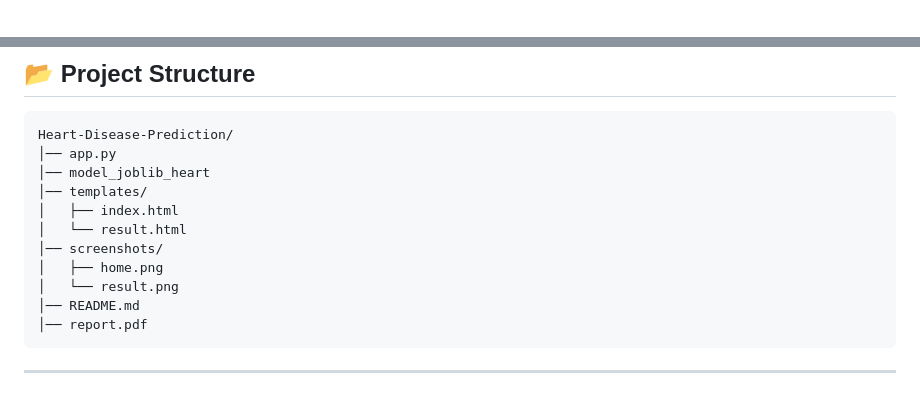
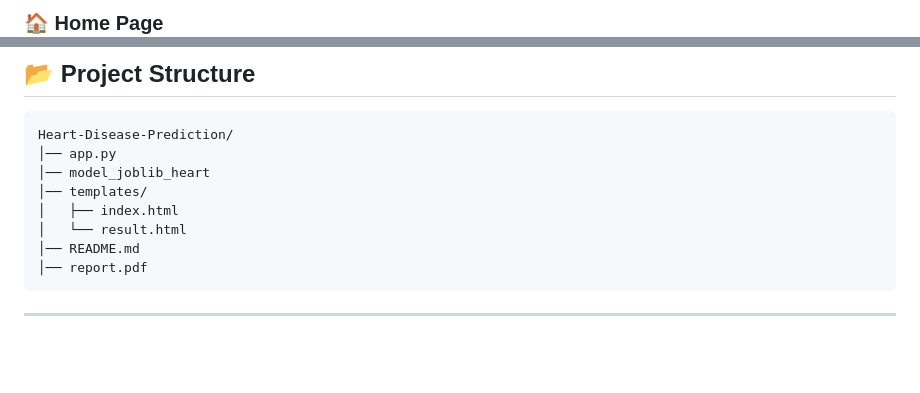
Before and after one commit to Sdia1029/Heart-disease-prediction, a Markdown page: README.md, 2 parts joined by grey strips. Drawn GitHub-style; blank space fills up the shorter version.

Commit message:
Revise README with updated screenshots and sections
Updated project screenshots and added descriptions for home and result pages.

````diff
--- a/README.md
+++ b/README.md
@@ -72,2 +70,3 @@ This project is based on the following Data Mining techniques:
 
+### 🏠 Home Page
 
@@ -92,9 +95,6 @@ Heart-Disease-Prediction/
 │── templates/
 │   ├── index.html
 │   └── result.html
-│── screenshots/
-│   ├── home.png
-│   └── result.png
 │── README.md
 │── report.pdf
 ```
````
Also changed, not shown: other parts of README.md (+13 -11 lines).
